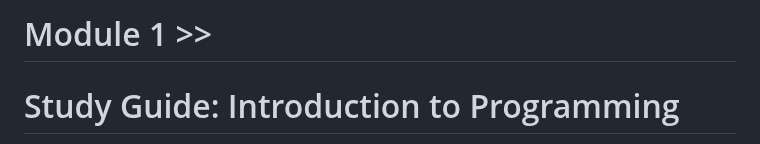
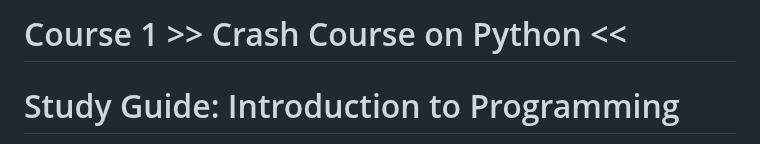
Before and after one commit to ritesh-rathod16/By_Ritesh, a Markdown page: Course_1.md, the part around the change. Rendered like a GitHub page.

```diff
--- a/Module_1.md
+++ b/Course_1.md
@@ -1,4 +1,4 @@
-# Module 1 >>
+# Course 1 >> Crash Course on Python <<
 
 # Study Guide: Introduction to Programming
 
```
